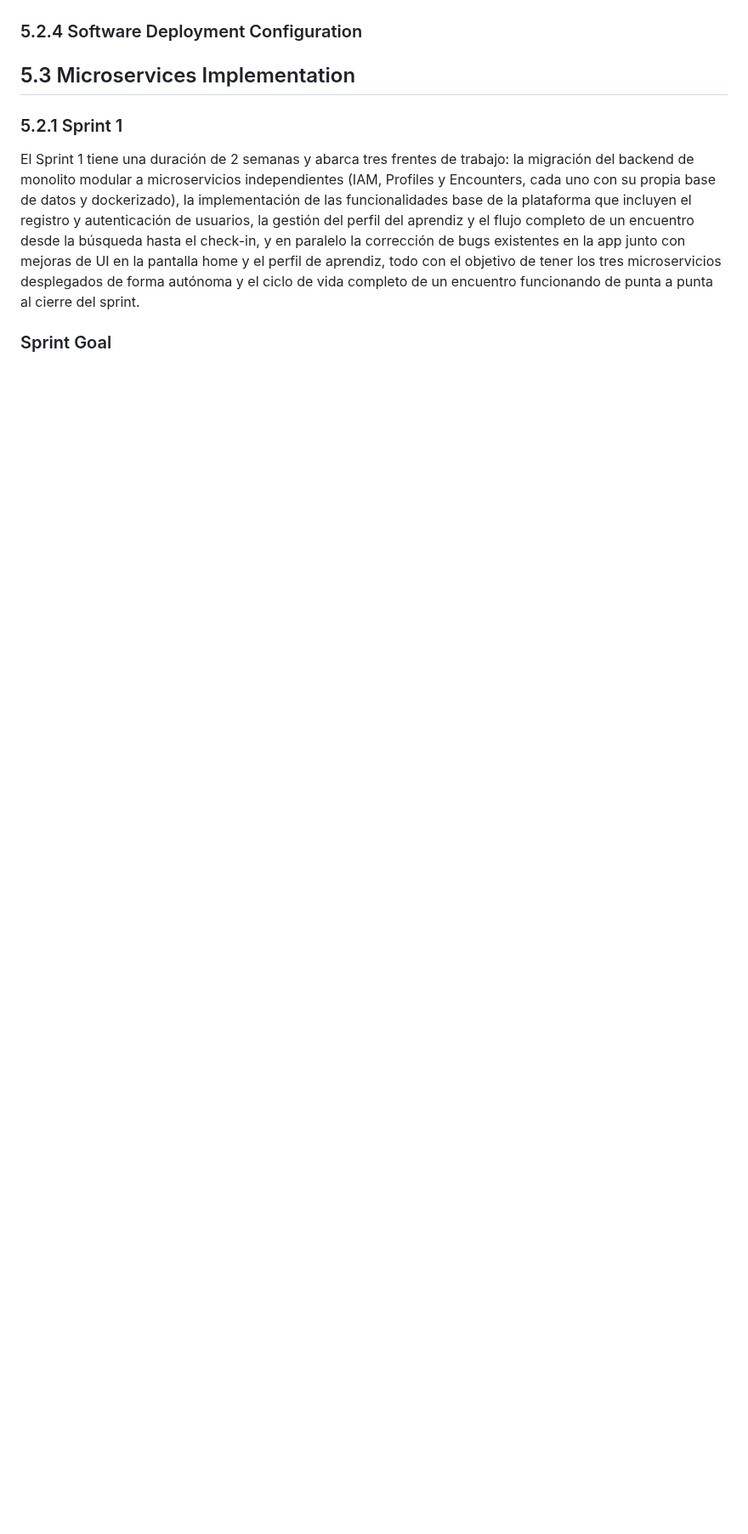
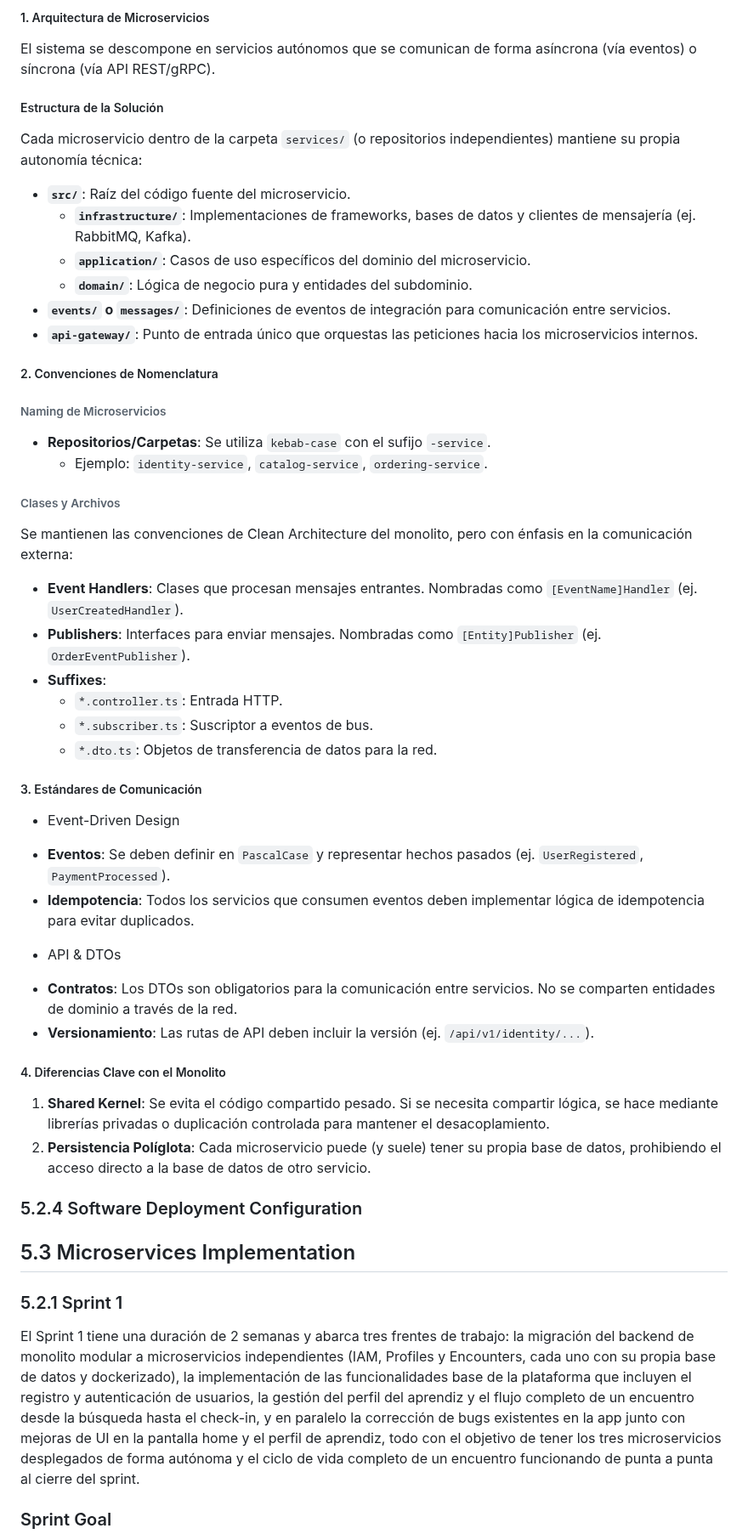
Before and after one commit to Hampcoders-Fundamentos/project-document, a Markdown page: report/50-cap5-product-implementation-validation-&-deployment.md, the part around one of its changes. Shown at 85% size. Rendered like a GitHub page; blank space fills up the shorter version.

```diff
--- a/report/50-cap5-product-implementation-validation-&-deployment.md
+++ b/report/50-cap5-product-implementation-validation-&-deployment.md
@@ -20,3 +70,46 @@
+##### 1. Arquitectura de Microservicios
+El sistema se descompone en servicios autónomos que se comunican de forma asíncrona (vía eventos) o síncrona (vía API REST/gRPC).
+
+##### Estructura de la Solución
+Cada microservicio dentro de la carpeta `services/` (o repositorios independientes) mantiene su propia autonomía técnica:
+
+* **`src/`**: Raíz del código fuente del microservicio.
+    * **`infrastructure/`**: Implementaciones de frameworks, bases de datos y clientes de mensajería (ej. RabbitMQ, Kafka).
+    * **`application/`**: Casos de uso específicos del dominio del microservicio.
+    * **`domain/`**: Lógica de negocio pura y entidades del subdominio.
+* **`events/` o `messages/`**: Definiciones de eventos de integración para comunicación entre servicios.
+* **`api-gateway/`**: Punto de entrada único que orquestas las peticiones hacia los microservicios internos.
+
+##### 2. Convenciones de Nomenclatura
+
+###### Naming de Microservicios
+* **Repositorios/Carpetas**: Se utiliza `kebab-case` con el sufijo `-service`.
+    * Ejemplo: `identity-service`, `catalog-service`, `ordering-service`.
+
+###### Clases y Archivos
+Se mantienen las convenciones de Clean Architecture del monolito, pero con énfasis en la comunicación externa:
+* **Event Handlers**: Clases que procesan mensajes entrantes. Nombradas como `[EventName]Handler` (ej. `UserCreatedHandler`).
+* **Publishers**: Interfaces para enviar mensajes. Nombradas como `[Entity]Publisher` (ej. `OrderEventPublisher`).
+* **Suffixes**:
+    * `*.controller.ts`: Entrada HTTP.
+    * `*.subscriber.ts`: Suscriptor a eventos de bus.
+    * `*.dto.ts`: Objetos de transferencia de datos para la red.
+
+##### 3. Estándares de Comunicación
+
+- Event-Driven Design
+
+* **Eventos**: Se deben definir en `PascalCase` y representar hechos pasados (ej. `UserRegistered`, `PaymentProcessed`).
+* **Idempotencia**: Todos los servicios que consumen eventos deben implementar lógica de idempotencia para evitar duplicados.
+
+- API & DTOs
+
+* **Contratos**: Los DTOs son obligatorios para la comunicación entre servicios. No se comparten entidades de dominio a través de la red.
+* **Versionamiento**: Las rutas de API deben incluir la versión (ej. `/api/v1/identity/...`).
+
+##### 4. Diferencias Clave con el Monolito
+1.  **Shared Kernel**: Se evita el código compartido pesado. Si se necesita compartir lógica, se hace mediante librerías privadas o duplicación controlada para mantener el desacoplamiento.
+2.  **Persistencia Políglota**: Cada microservicio puede (y suele) tener su propia base de datos, prohibiendo el acceso directo a la base de datos de otro servicio.
 
 ### 5.2.4 Software Deployment Configuration
 
```
Also changed, not shown: other parts of report/50-cap5-product-implementation-validation-&-deployment.md (+50 -0 lines).
